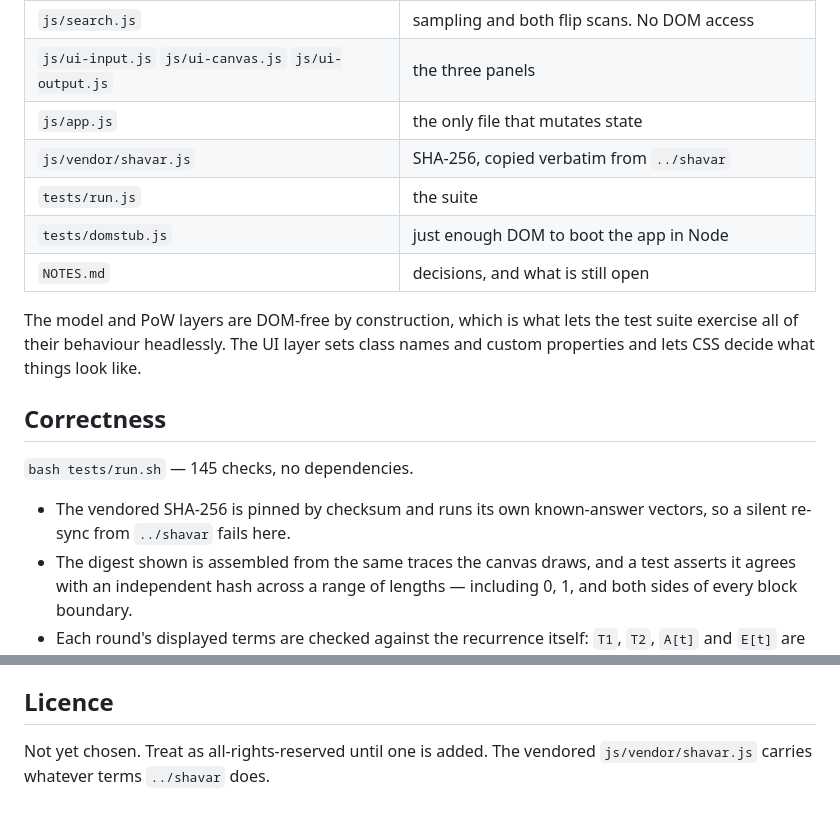
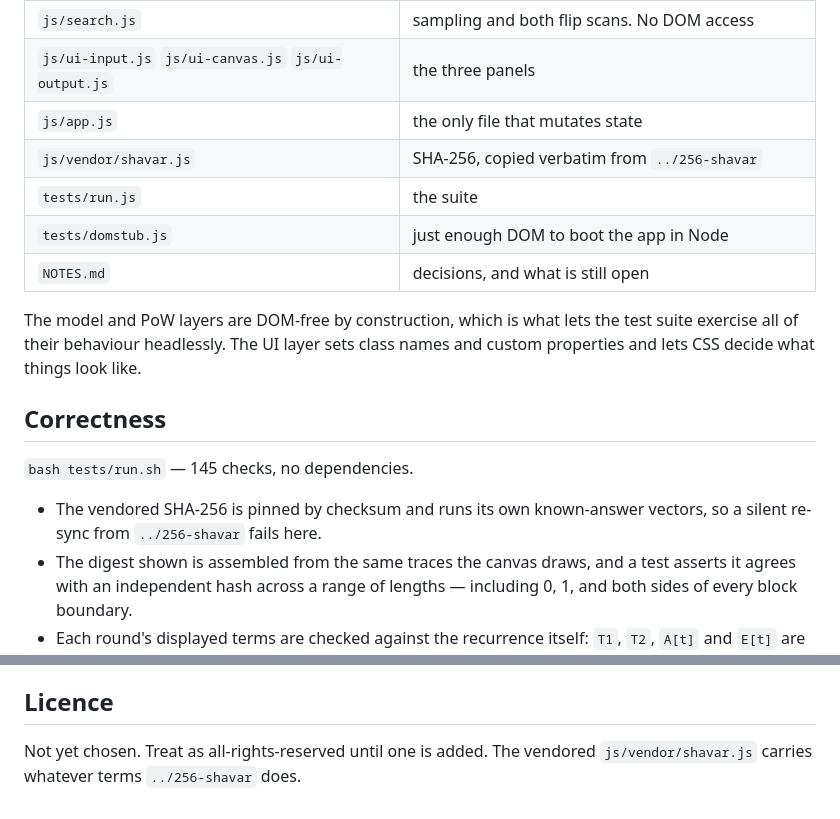
Before and after one commit to sanya-shopper/256-shatool, a Markdown page: README.md, 2 parts joined by grey strips. GitHub-like rendering.

Commit message:
README: point sibling-repo links at ../256-shavar (repo was renamed)
Co-Authored-By: Claude Fable 5 <noreply@anthropic.com>

```diff
--- a/README.md
+++ b/README.md
@@ -176,7 +176,7 @@ UI says so too, and a test asserts that it still does.
 | `js/search.js` | sampling and both flip scans. No DOM access |
 | `js/ui-input.js` `js/ui-canvas.js` `js/ui-output.js` | the three panels |
 | `js/app.js` | the only file that mutates state |
-| `js/vendor/shavar.js` | SHA-256, copied verbatim from `../shavar` |
+| `js/vendor/shavar.js` | SHA-256, copied verbatim from `../256-shavar` |
 | `tests/run.js` | the suite |
 | `tests/domstub.js` | just enough DOM to boot the app in Node |
 | `NOTES.md` | decisions, and what is still open |
@@ -190,7 +190,7 @@ names and custom properties and lets CSS decide what things look like.
 `bash tests/run.sh` — 145 checks, no dependencies.
 
 - The vendored SHA-256 is pinned by checksum and runs its own known-answer
-  vectors, so a silent re-sync from `../shavar` fails here.
+  vectors, so a silent re-sync from `../256-shavar` fails here.
 - The digest shown is assembled from the same traces the canvas draws, and a
   test asserts it agrees with an independent hash across a range of lengths —
   including 0, 1, and both sides of every block boundary.
@@ -219,4 +219,4 @@ say nothing about layout, proportions, or legibility. See `NOTES.md`.
 ## Licence
 
 Not yet chosen. Treat as all-rights-reserved until one is added. The vendored
-`js/vendor/shavar.js` carries whatever terms `../shavar` does.
+`js/vendor/shavar.js` carries whatever terms `../256-shavar` does.
```
Also changed, not shown: other parts of README.md (+1 -1 lines).
